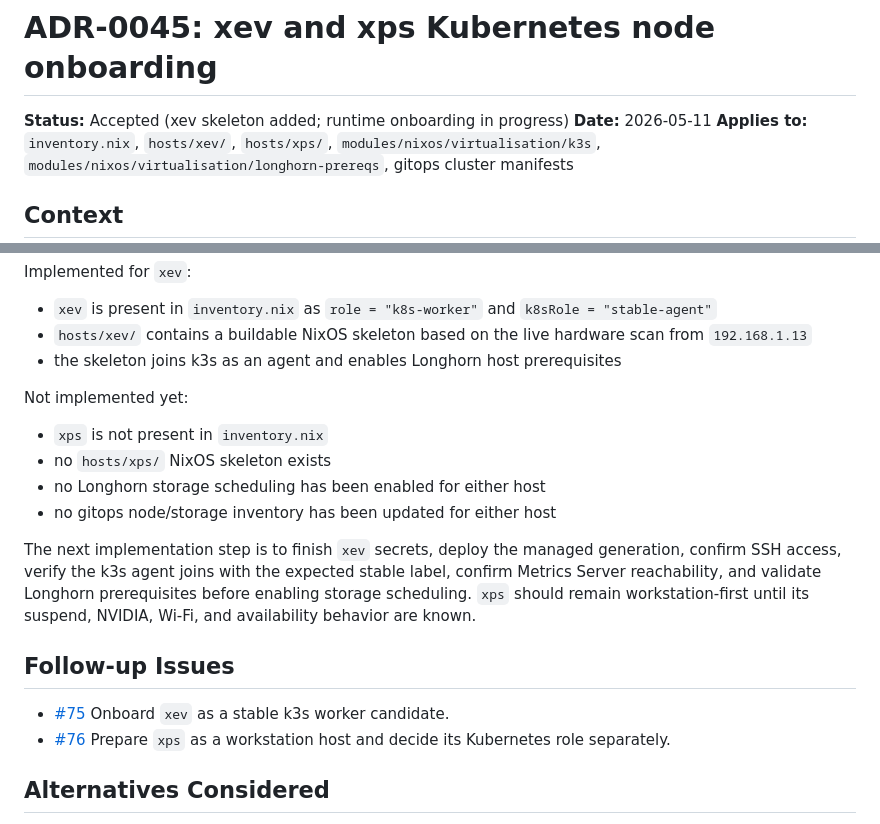
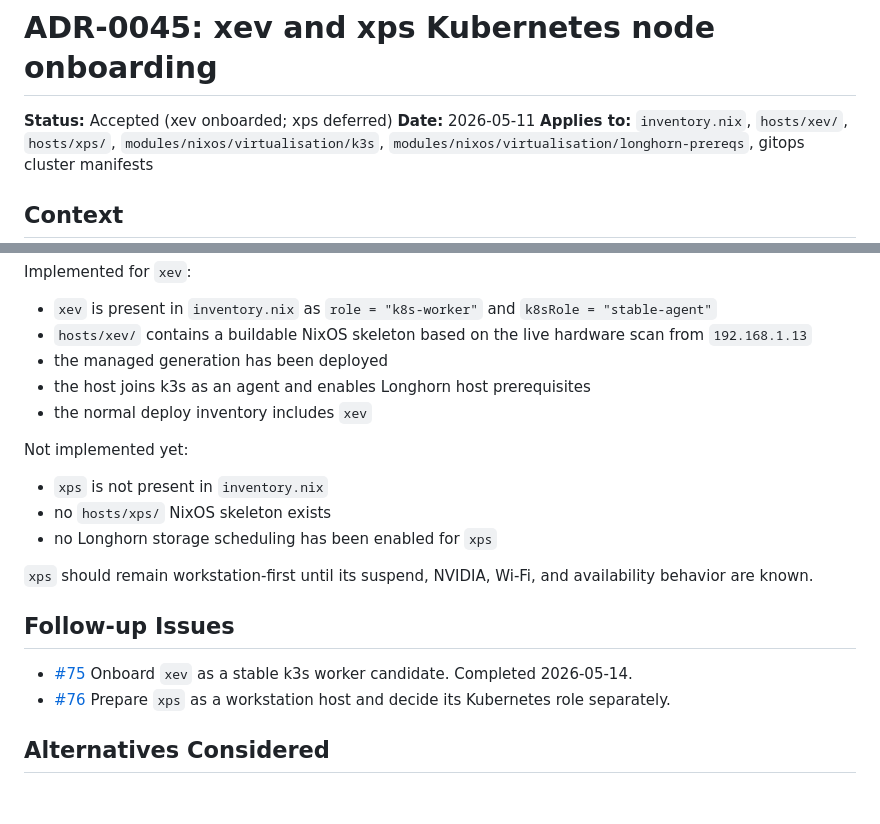
Before and after one commit to alcxyz/nix-config, a Markdown page: docs/adr/0045-xev-and-xps-kubernetes-node-onboarding.md, 2 parts joined by grey strips. Rendered like a GitHub page; blank space fills up the shorter version.

Commit message:
docs: update xev onboarding status

```diff
--- a/docs/adr/0045-xev-and-xps-kubernetes-node-onboarding.md
+++ b/docs/adr/0045-xev-and-xps-kubernetes-node-onboarding.md
@@ -1,6 +1,6 @@
 # ADR-0045: xev and xps Kubernetes node onboarding
 
-**Status:** Accepted (xev skeleton added; runtime onboarding in progress)
+**Status:** Accepted (xev onboarded; xps deferred)
 **Date:** 2026-05-11
 **Applies to:** `inventory.nix`, `hosts/xev/`, `hosts/xps/`, `modules/nixos/virtualisation/k3s`, `modules/nixos/virtualisation/longhorn-prereqs`, gitops cluster manifests
 
@@ -92,26 +92,23 @@ Implemented for `xev`:
   `k8sRole = "stable-agent"`
 - `hosts/xev/` contains a buildable NixOS skeleton based on the live hardware
   scan from `192.168.1.13`
-- the skeleton joins k3s as an agent and enables Longhorn host prerequisites
+- the managed generation has been deployed
+- the host joins k3s as an agent and enables Longhorn host prerequisites
+- the normal deploy inventory includes `xev`
 
 Not implemented yet:
 
 - `xps` is not present in `inventory.nix`
 - no `hosts/xps/` NixOS skeleton exists
-- no Longhorn storage scheduling has been enabled for either host
-- no gitops node/storage inventory has been updated for either host
+- no Longhorn storage scheduling has been enabled for `xps`
 
-The next implementation step is to finish `xev` secrets, deploy the managed
-generation, confirm SSH access, verify the k3s agent joins with the expected
-stable label, confirm Metrics Server reachability, and validate Longhorn
-prerequisites before enabling storage scheduling. `xps` should remain
-workstation-first until its suspend, NVIDIA, Wi-Fi, and availability behavior
-are known.
+`xps` should remain workstation-first until its suspend, NVIDIA, Wi-Fi, and
+availability behavior are known.
 
 ## Follow-up Issues
 
 - [#75](https://git.alc.xyz/alcxyz/nix-config/issues/75) Onboard `xev` as a
-  stable k3s worker candidate.
+  stable k3s worker candidate. Completed 2026-05-14.
 - [#76](https://git.alc.xyz/alcxyz/nix-config/issues/76) Prepare `xps` as a
   workstation host and decide its Kubernetes role separately.
 
```
